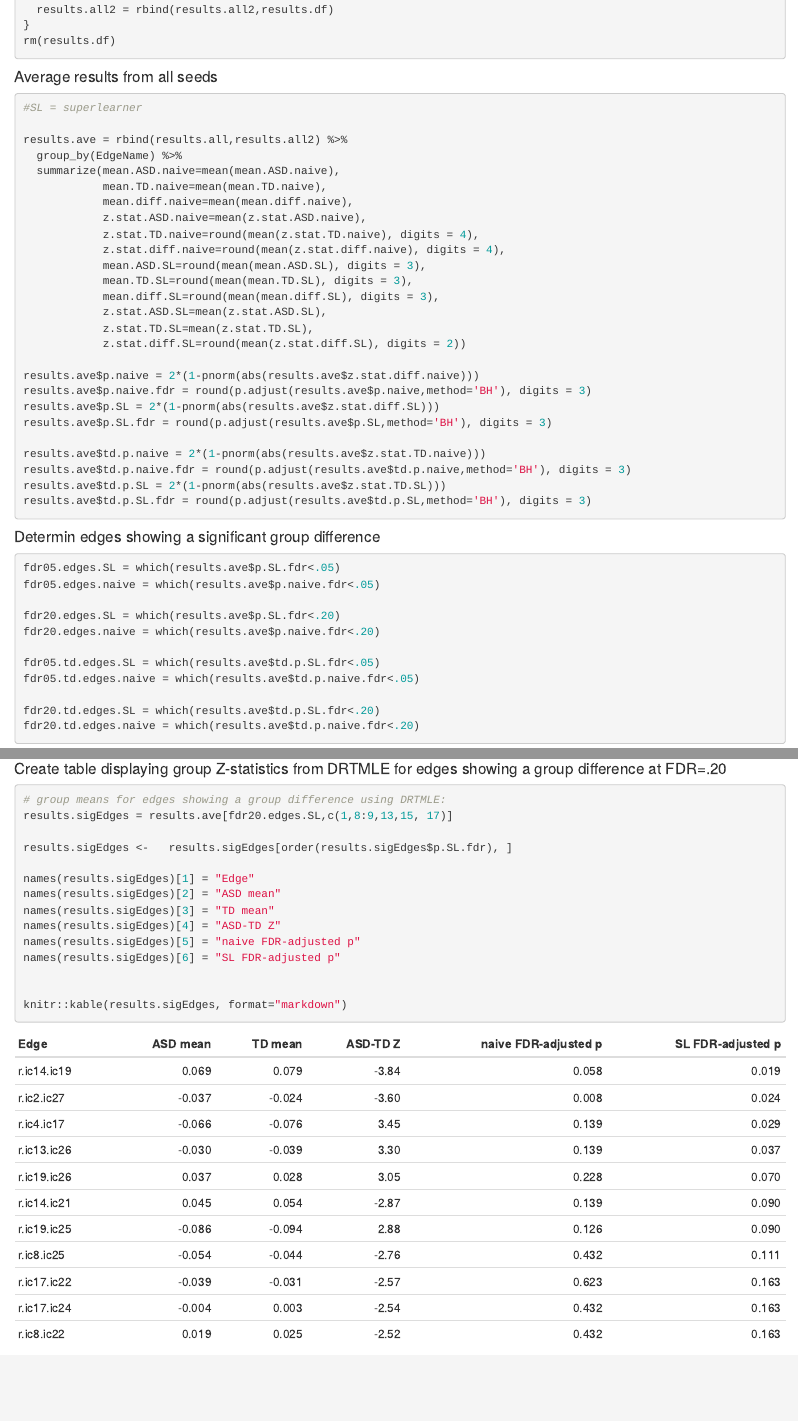
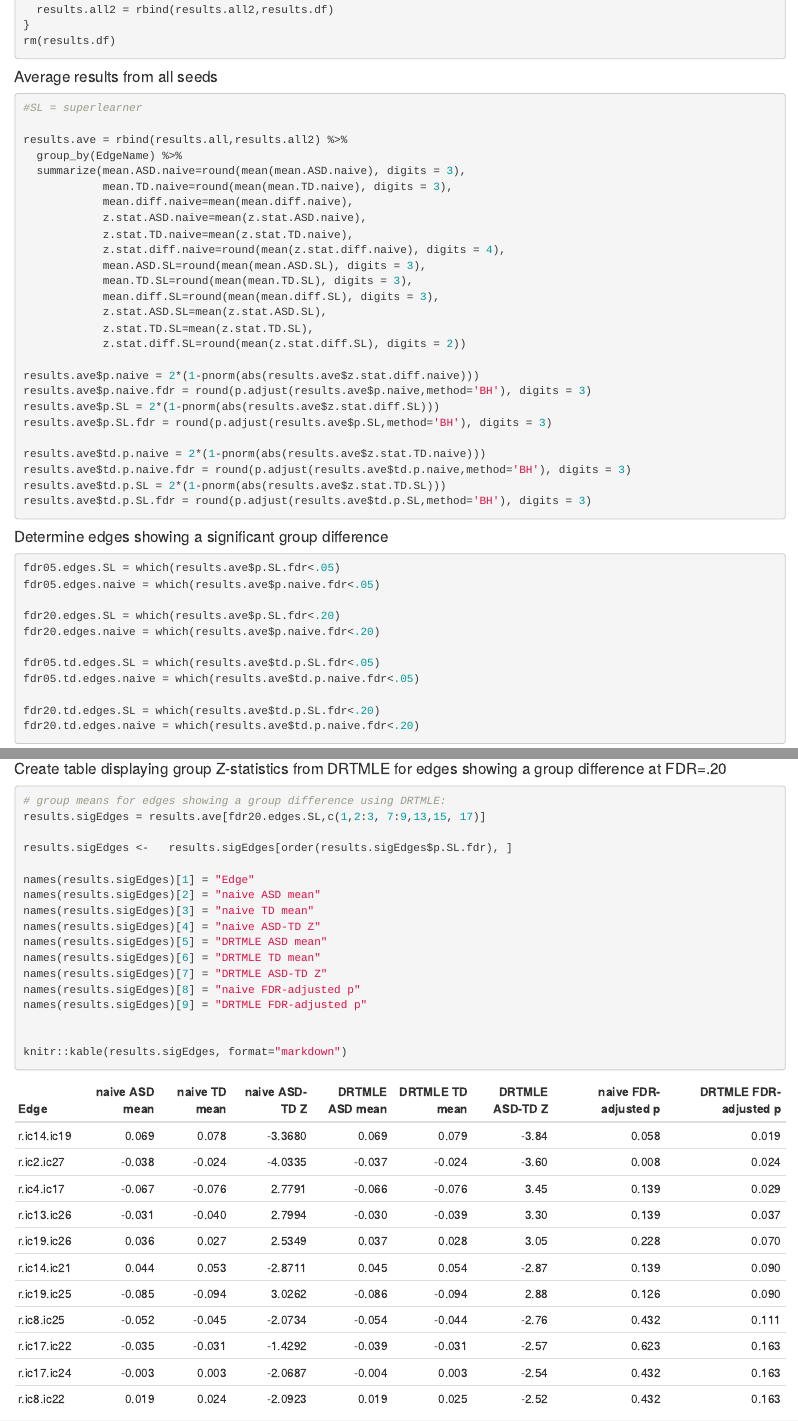
Before and after one commit to thebrisklab/DeconfoundedFMRI, an R Markdown document (QC_Impacts_DRTMLE_Table_CirclePlotsWhiteBG.Rmd): the page in a window 1100 px wide, from 3670 px down, and a second part further down, joined at a grey line. The pictures show the output file QC_Impacts_DRTMLE_Table_CirclePlotsWhiteBG.html that the author committed with the source, opened offline.

Commit message:
added naive group means to Table S3

````diff
--- a/QC_Impacts_DRTMLE_Table_CirclePlotsWhiteBG.Rmd
+++ b/QC_Impacts_DRTMLE_Table_CirclePlotsWhiteBG.Rmd
@@ -210,11 +210,11 @@ rm(results.df)
 
 results.ave = rbind(results.all,results.all2) %>%
   group_by(EdgeName) %>%
-  summarize(mean.ASD.naive=mean(mean.ASD.naive),
-            mean.TD.naive=mean(mean.TD.naive),
+  summarize(mean.ASD.naive=round(mean(mean.ASD.naive), digits = 3),
+            mean.TD.naive=round(mean(mean.TD.naive), digits = 3),
             mean.diff.naive=mean(mean.diff.naive),
             z.stat.ASD.naive=mean(z.stat.ASD.naive),
-            z.stat.TD.naive=round(mean(z.stat.TD.naive), digits = 4),
+            z.stat.TD.naive=mean(z.stat.TD.naive),
             z.stat.diff.naive=round(mean(z.stat.diff.naive), digits = 4),
             mean.ASD.SL=round(mean(mean.ASD.SL), digits = 3),
             mean.TD.SL=round(mean(mean.TD.SL), digits = 3),
@@ -235,7 +235,7 @@ results.ave$td.p.SL.fdr = round(p.adjust(results.ave$td.p.SL,method='BH'), digit
 
 ```
 
-#### Determin edges showing a significant group difference
+#### Determine edges showing a significant group difference
 ```{r}
 fdr05.edges.SL = which(results.ave$p.SL.fdr<.05)
 fdr05.edges.naive = which(results.ave$p.naive.fdr<.05)
@@ -320,16 +306,19 @@ circos.clear()
 #### Create table displaying group Z-statistics from DRTMLE for edges showing a group difference at FDR=.20
 ```{r, results="asis"}
 # group means for edges showing a group difference using DRTMLE:
-results.sigEdges = results.ave[fdr20.edges.SL,c(1,8:9,13,15, 17)]
+results.sigEdges = results.ave[fdr20.edges.SL,c(1,2:3, 7:9,13,15, 17)]
 
 results.sigEdges <-   results.sigEdges[order(results.sigEdges$p.SL.fdr), ]
 
 names(results.sigEdges)[1] = "Edge"
-names(results.sigEdges)[2] = "ASD mean"
-names(results.sigEdges)[3] = "TD mean"
-names(results.sigEdges)[4] = "ASD-TD Z"
-names(results.sigEdges)[5] = "naive FDR-adjusted p"
-names(results.sigEdges)[6] = "SL FDR-adjusted p"
+names(results.sigEdges)[2] = "naive ASD mean"
+names(results.sigEdges)[3] = "naive TD mean"
+names(results.sigEdges)[4] = "naive ASD-TD Z"
+names(results.sigEdges)[5] = "DRTMLE ASD mean"
+names(results.sigEdges)[6] = "DRTMLE TD mean"
+names(results.sigEdges)[7] = "DRTMLE ASD-TD Z"
+names(results.sigEdges)[8] = "naive FDR-adjusted p"
+names(results.sigEdges)[9] = "DRTMLE FDR-adjusted p"
 
 
 knitr::kable(results.sigEdges, format="markdown")
````
Also changed, not shown: QC_Impacts_DRTMLE_Table_CirclePlotsWhiteBG.html, ic_pngs_noBG/ic01.png, ic_pngs_noBG/ic02.png, ic_pngs_noBG/ic04.png, ic_pngs_noBG/ic08.png, ic_pngs_noBG/ic13.png, ic_pngs_noBG/ic14.png, ic_pngs_noBG/ic15.png, ic_pngs_noBG/ic17.png, ic_pngs_noBG/ic19.png, ic_pngs_noBG/ic21.png, ic_pngs_noBG/ic22.png, ic_pngs_noBG/ic24.png, ic_pngs_noBG/ic25.png, 6 more files.
